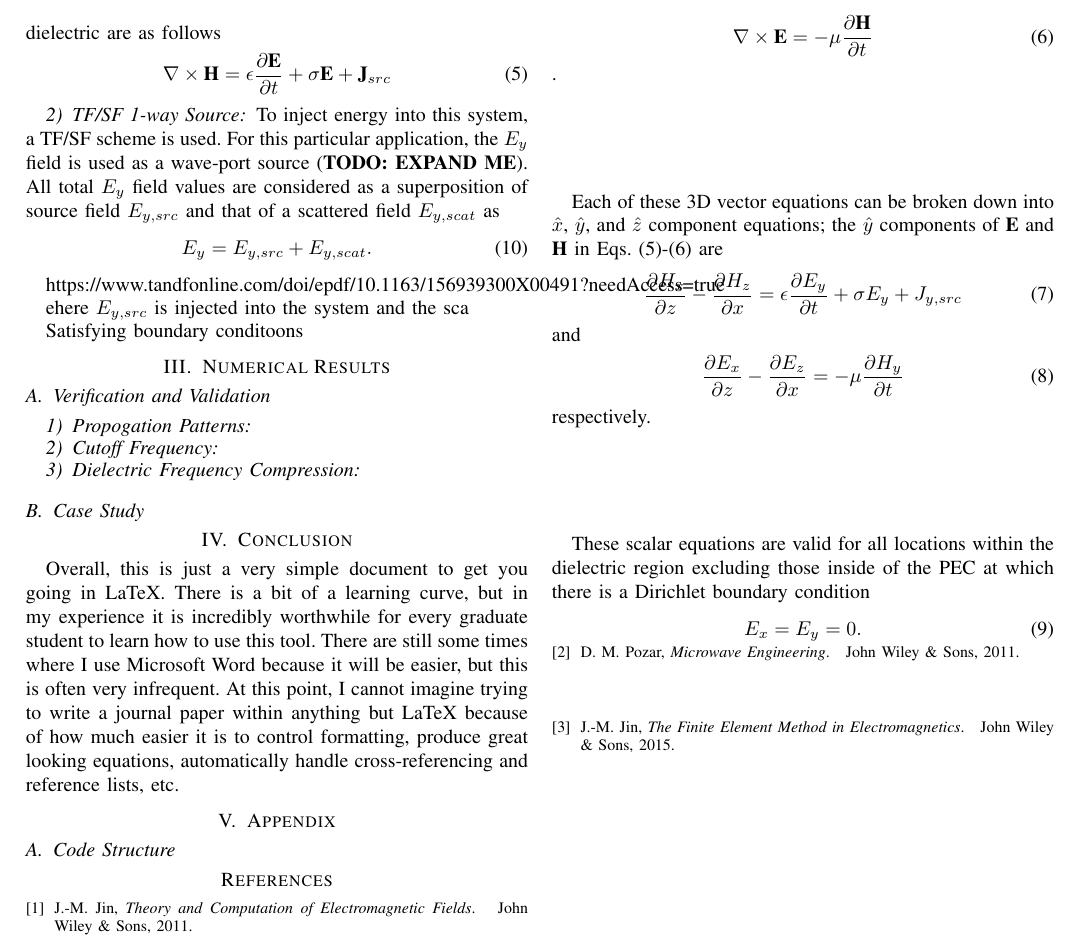
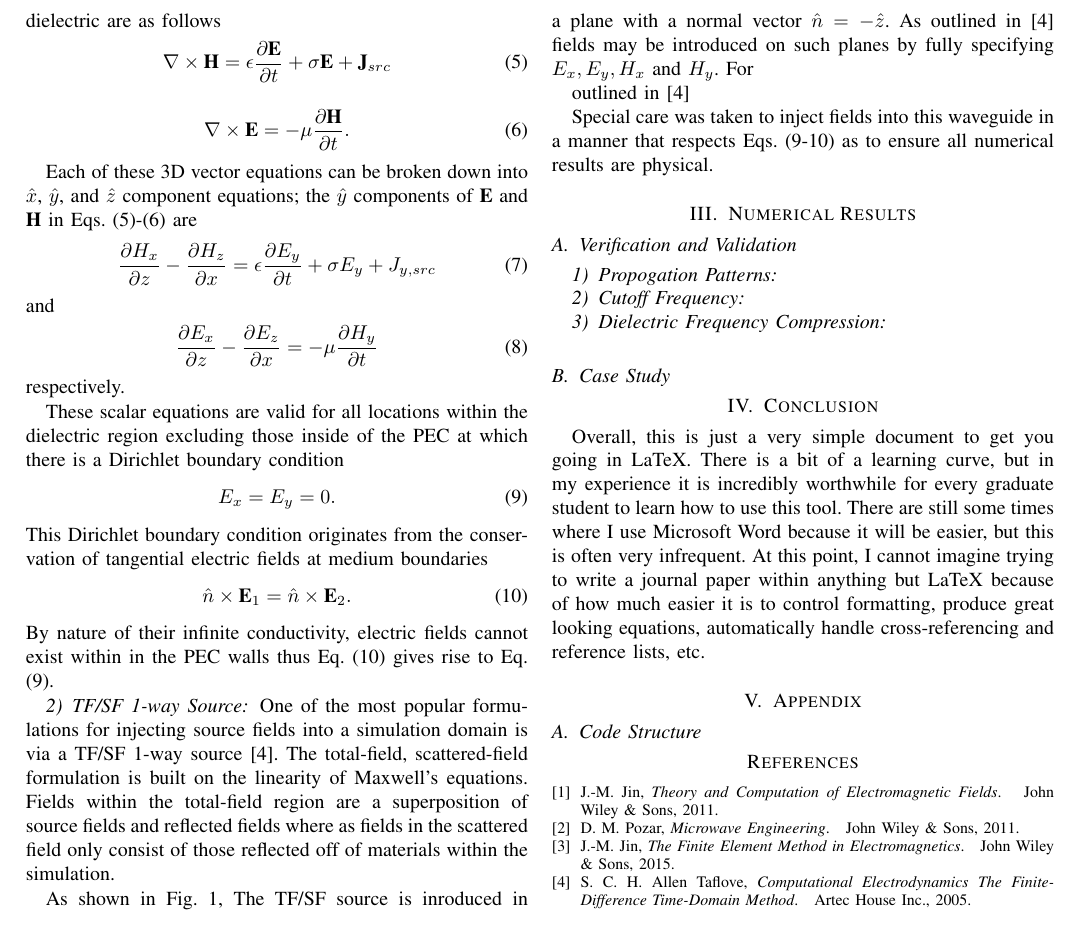
Before and after one commit to samwyss/fdtd-waveguide, a LaTeX paper (report/ece618_project1_report_sam_wyss.tex, which reads report/mathematical-model.tex): part of page 2 of 2, cut at the place of the change. Compiled offline with pdfLaTeX.

Commit message:
worked on writeup

```diff
--- a/report/mathematical-model.tex
+++ b/report/mathematical-model.tex
@@ -47,9 +47,9 @@ where $\sigma$ is the diagonally-isotropic, time-invariant dielectric conductivi
     \label{eq:ampere-final}
 \end{align}
 \begin{align}
-    \nabla\times\textbf{E}=-\mu\frac{\partial\textbf{H}}{\partial t}
+    \nabla\times\textbf{E}=-\mu\frac{\partial\textbf{H}}{\partial t}.
     \label{eq:faraday-final}
-\end{align}.
+\end{align}
 
 Each of these 3D vector equations can be broken down into $\hat{x}$, $\hat{y}$, and $\hat{z}$ component equations; the $\hat{y}$ components of \textbf{E} and \textbf{H} in Eqs. (\ref{eq:ampere-final})-(\ref{eq:faraday-final}) are
 \begin{align}
@@ -68,17 +68,20 @@ These scalar equations are valid for all locations within the dielectric region
 	E_x=E_y=0.
 	\label{eq:dirichlet}
 \end{align}
+This Dirichlet boundary condition originates from the conservation of tangential electric fields at medium boundaries
+\begin{align}
+	\hat{n}\times\textbf{E}_1=\hat{n}\times\textbf{E}_2.
+	\label{eq:electricbc}
+\end{align}
+By nature of their infinite conductivity, electric fields cannot exist within in the PEC walls thus Eq. (\ref{eq:electricbc}) gives rise to Eq. (\ref{eq:dirichlet}).
 
 \subsubsection{TF/SF 1-way Source}
 \label{subsubsec:ftsf-mod}
-To inject energy into this system, a TF/SF scheme is used. For this particular application, the $E_y$ field is used as a wave-port source (\textbf{TODO: EXPAND ME}). All total $E_y$ field values are considered as a superposition of source field $E_{y,src}$ and that of a scattered field $E_{y,scat}$ as
-\begin{align}
-	E_y = E_{y,src} + E_{y,scat}.
-	\label{eq:tfsf-base}
-\end{align}
+One of the most popular formulations for injecting source fields into a simulation domain is via a TF/SF 1-way source \cite{taftlovefdtd}. The total-field, scattered-field formulation is built on the linearity of Maxwell's equations. Fields within the total-field region are a superposition of source fields and reflected fields where as fields in the scattered field only consist of those reflected off of materials within the simulation.
 
-https://www.tandfonline.com/doi/epdf/10.1163/156939300X00491?needAccess=true
+As shown in Fig. \ref{fig:model}, The TF/SF source is inroduced in a plane with a normal vector $\hat{n}=-\hat{z}$. As outlined in \cite{taftlovefdtd} fields may be introduced on such planes by fully specifying $E_x, E_y, H_x$ and $H_y$. For
 
-ehere $E_{y,src}$ is injected into the system and the sca
 
-Satisfying boundary conditoons
+outlined in \cite{taftlovefdtd}
+
+Special care was taken to inject fields into this waveguide in a manner that respects Eqs. (\ref{eq:dirichlet}-\ref{eq:electricbc}) as to ensure all numerical results are physical.
```
Also changed, not shown: report/cem_class_example_bib.bib (+7 -0 lines), report/ece618_project1_report_sam_wyss.pdf.
